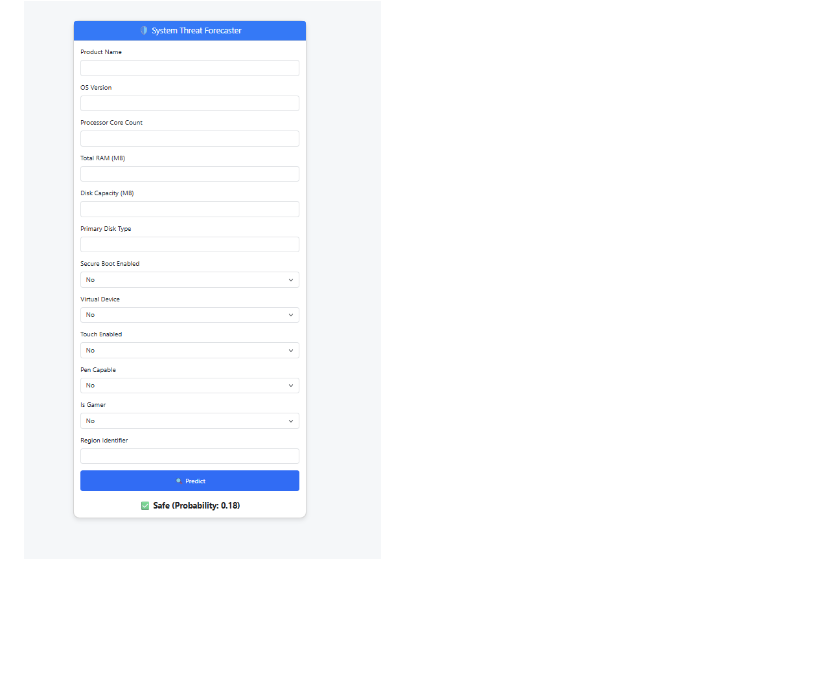
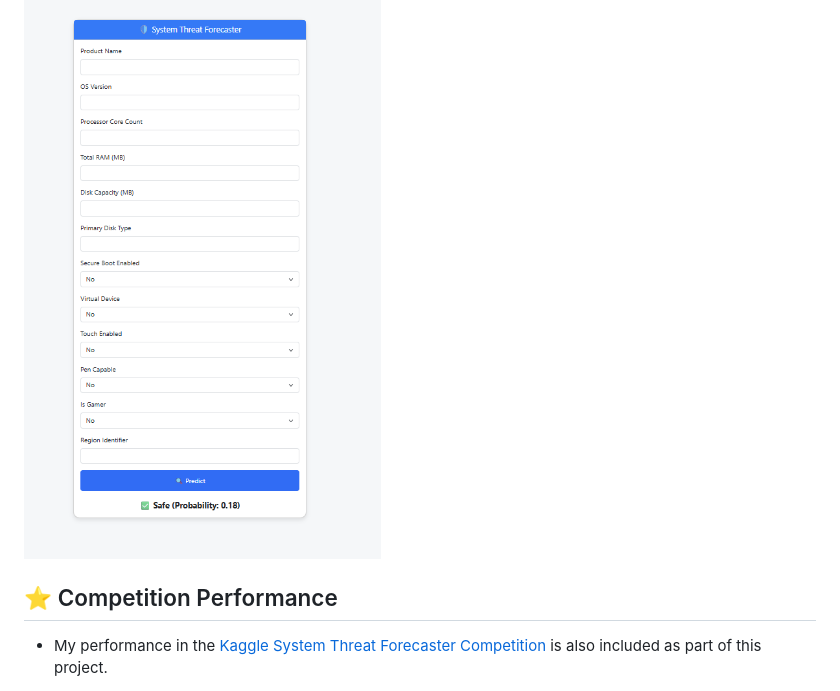
Before and after one commit to rdx7211/System-Threat-Forecaster, a Markdown page: README.md, the part around the change. GitHub-like rendering; blank space fills up the shorter version.

```diff
--- a/README.md
+++ b/README.md
@@ -149,3 +149,7 @@ This project is open-source and available under the MIT License.
 
 ### 🔹 Prediction Result
 <img src="assets/prediction_result.png" alt="Prediction Screenshot" width="400"/>
+
+## ⭐ Competition Performance
+
+- My performance in the [Kaggle System Threat Forecaster Competition](https://www.kaggle.com/competitions/System-Threat-Forecaster/leaderboard?search=22f1001919) is also included as part of this project.
```
